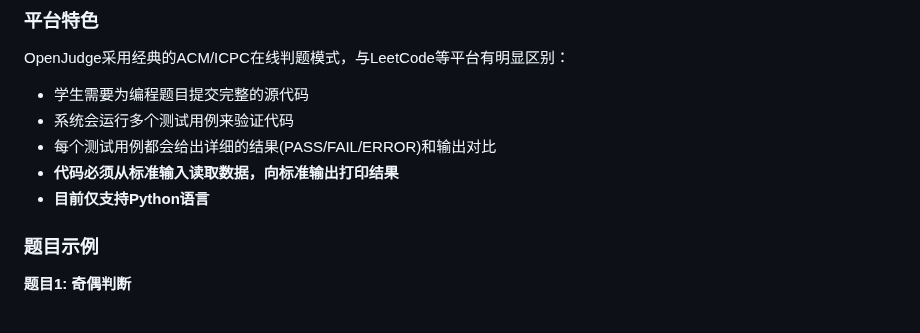
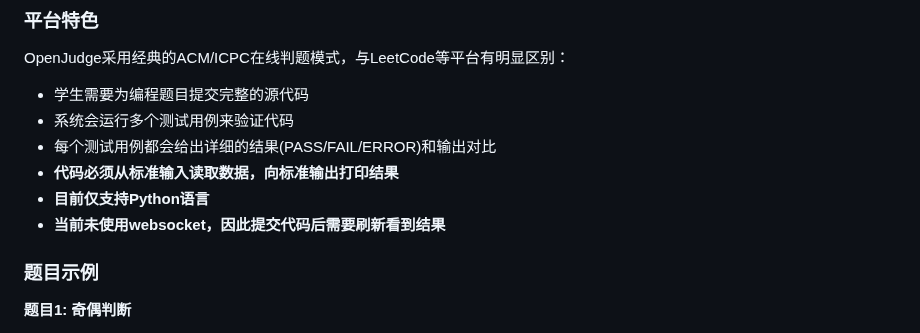
Before and after one commit to YuechengHao626/OJ, a Markdown page: README.md, the part around the change. Drawn GitHub-style.

```diff
--- a/README.md
+++ b/README.md
@@ -135,7 +135,7 @@ OpenJudge采用经典的ACM/ICPC在线判题模式，与LeetCode等平台有明
 - 每个测试用例都会给出详细的结果(PASS/FAIL/ERROR)和输出对比
 - **代码必须从标准输入读取数据，向标准输出打印结果**
 - **目前仅支持Python语言**
-
+- **当前未使用websocket，因此提交代码后需要刷新看到结果**
 
 ### 题目示例
 
```
